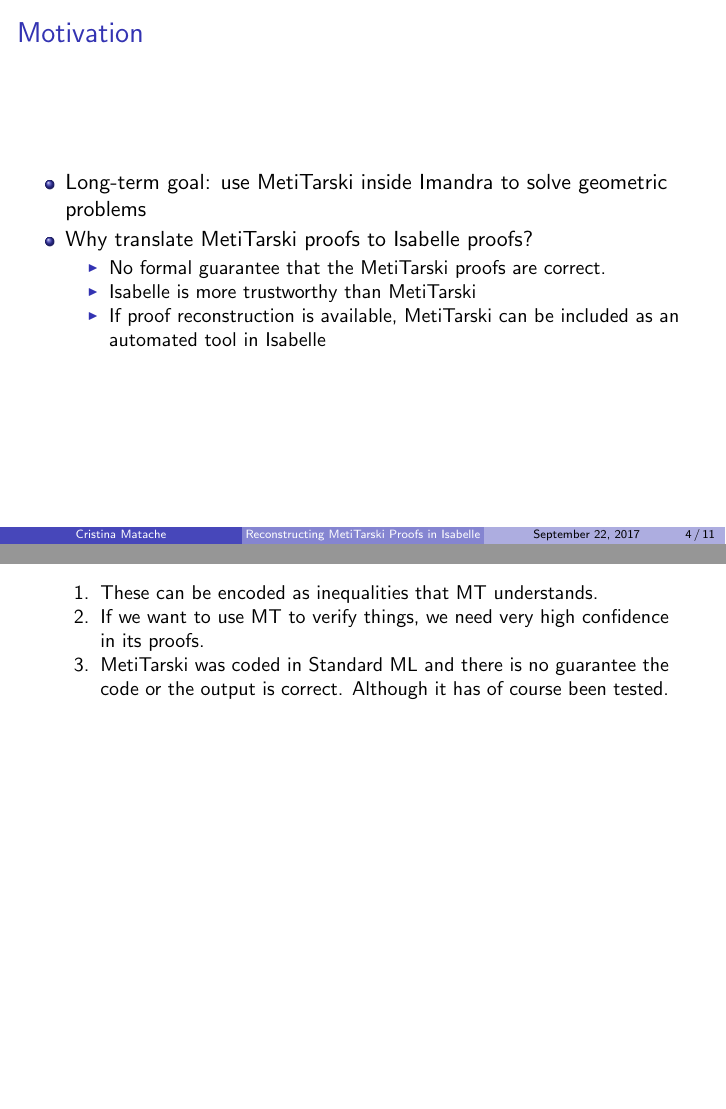
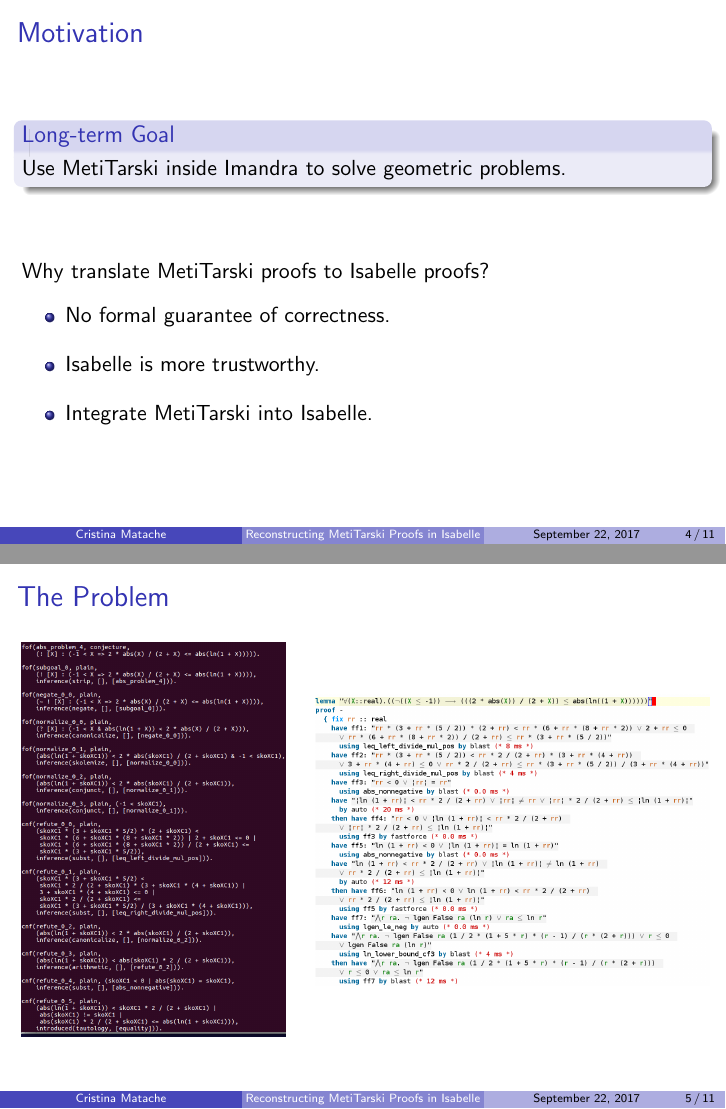
Before and after one commit to imandra-ai/verified-metitarski, LaTeX slides (presentation/presentation.tex): pages 4 and 5 of 21 before the commit and pages 4 and 5 of 12 after it, joined at a grey line. Compiled offline with pdfLaTeX.

Commit message:
finish presentation

```diff
--- a/presentation/presentation.tex
+++ b/presentation/presentation.tex
@@ -12,7 +12,7 @@
 \definecolor{tikzBack}{HTML}{e0e0eb}
 
 \setbeamertemplate{note page}[plain]
-\setbeameroption{show notes}
+%\setbeameroption{show notes}
 
 \title[Reconstructing MetiTarski Proofs in Isabelle]{Reconstructing MetiTarski Proofs in Isabelle/HOL}
 \subtitle {End-of-internship Presentation}
@@ -57,18 +64,22 @@
 \begin{frame}
 \frametitle{Motivation}
 
-\begin{itemize}
-\item Long-term goal: use MetiTarski inside Imandra to solve geometric problems
+\begin{block}{Long-term Goal}
+Use MetiTarski inside Imandra to solve geometric problems.
+\end{block}
 	\note[item]{These can be encoded as inequalities that MT understands.}
 
-\item Why translate MetiTarski proofs to Isabelle proofs?
+\vspace{1cm}
+Why translate MetiTarski proofs to Isabelle proofs?
+\vspace{0.5em}
 	\note[item]{If we want to use MT to verify things, we need very high confidence in its proofs.}
 \begin{itemize}
-\item No formal guarantee that the MetiTarski proofs are correct.
+\setlength\itemsep{1em}
+\item No formal guarantee of correctness.
 	\note[item]{MetiTarski was coded in Standard ML and there is no guarantee the code or the output is correct. Although it has of course been tested.}
-\item Isabelle is more trustworthy than MetiTarski
-\item If proof reconstruction is available, MetiTarski can be included as an automated tool in Isabelle
-\end{itemize}
+\item Isabelle is more trustworthy.
+\item Integrate MetiTarski into Isabelle.
+	\note[item] {If proof reconstruction is available, MetiTarski can be included as an automated tool in Isabelle.}
 \end{itemize}
 \end{frame}
 
```
Also changed, not shown: presentation/presentation.pdf, presentation/presentation.tex (27 more changed lines), 6 other files.
